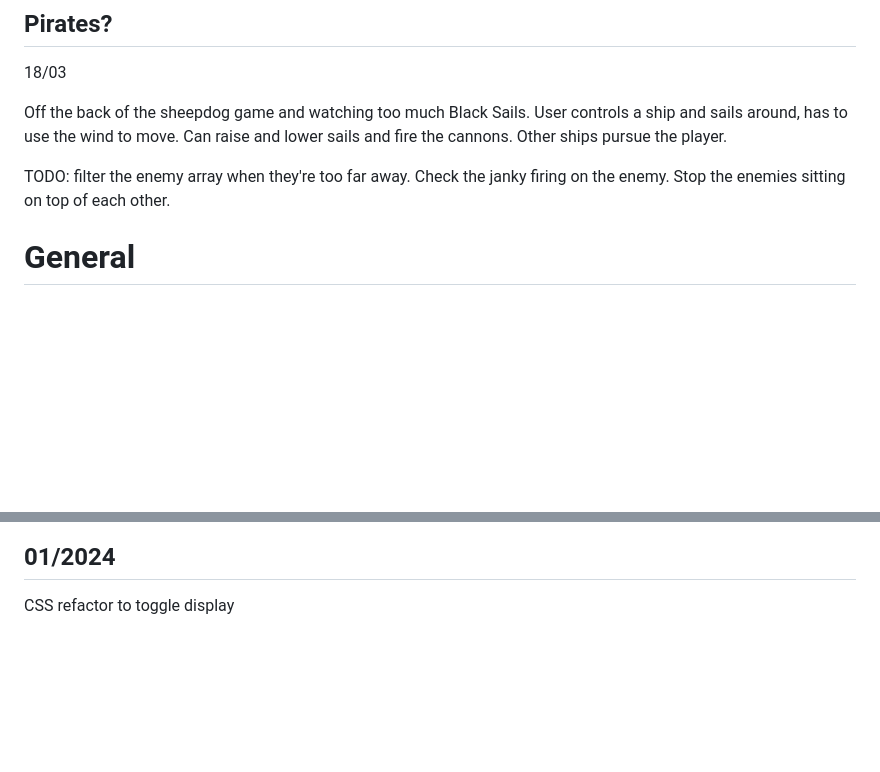
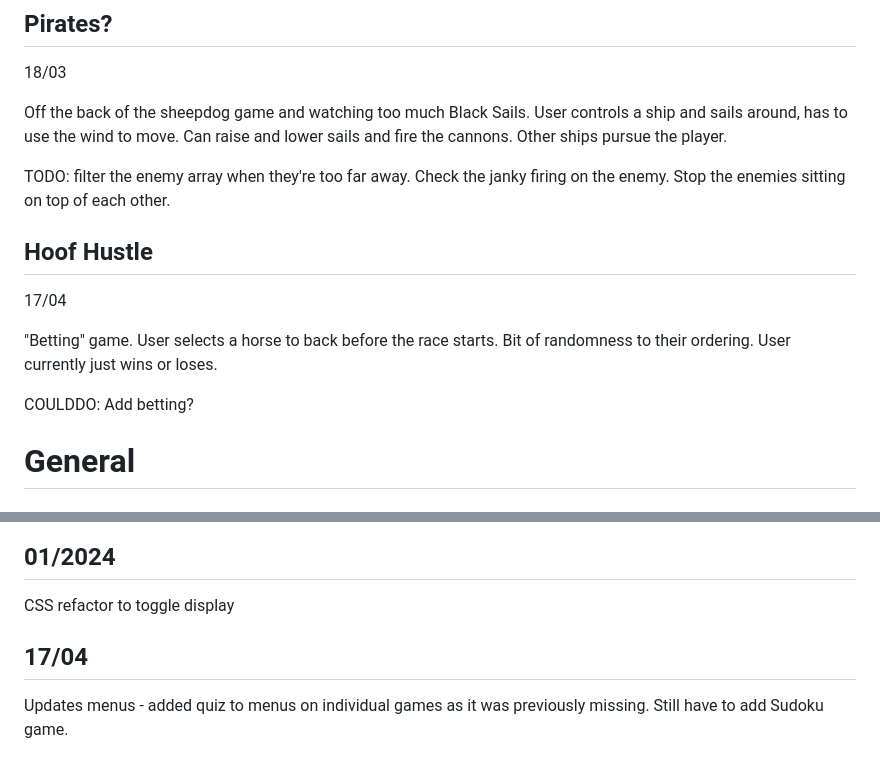
Before and after one commit to SJECollins/pixels-arcade, a Markdown page: README.md, 2 parts joined by grey strips. GitHub-like rendering; blank space fills up the shorter version.

```diff
--- a/README.md
+++ b/README.md
@@ -246,6 +246,13 @@ TODO: filter the enemy array when they're too far away.
 Check the janky firing on the enemy.
 Stop the enemies sitting on top of each other.
 
+## Hoof Hustle
+17/04
+
+"Betting" game. User selects a horse to back before the race starts. Bit of randomness to their ordering. User currently just wins or loses.
+
+COULDDO: Add betting?
+
 
 # General
 ## 02/07/22
@@ -279,3 +286,7 @@ Updated all the menus to include Blackjack and Apocalypse Trail. Added Blackjack
 ## 01/2024
 
 CSS refactor to toggle display
+
+## 17/04
+
+Updates menus - added quiz to menus on individual games as it was previously missing. Still have to add Sudoku game.
```
